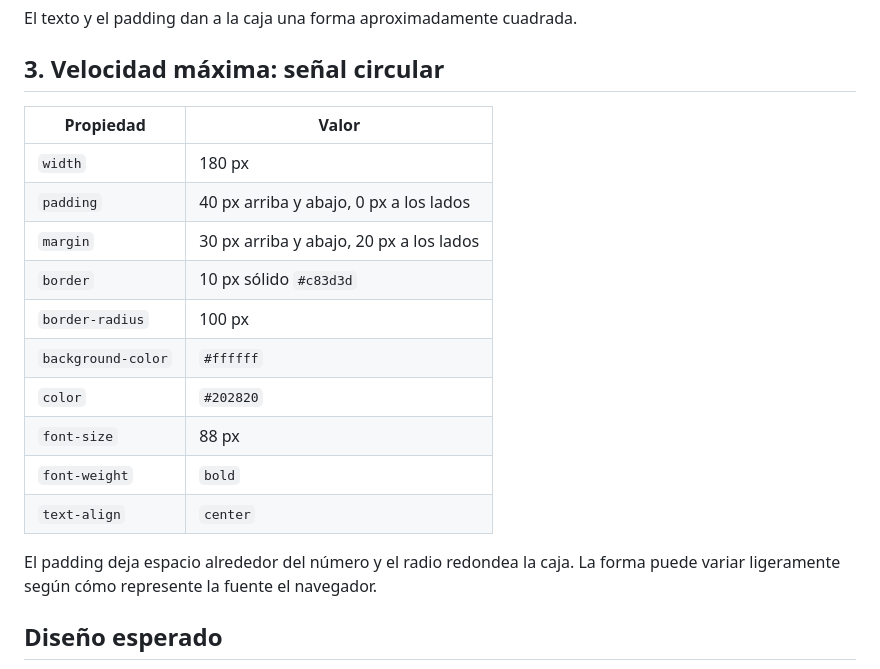
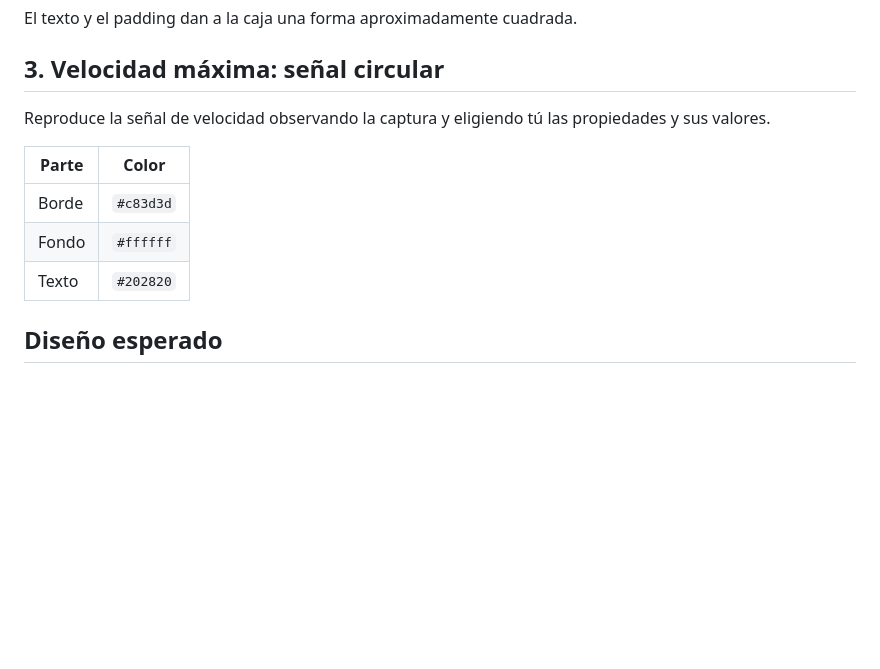
Before and after one commit to omiras/modelo-caja-ejercicios, a Markdown page: 01-senal-pueblo/README.md, the part around the change. Drawn GitHub-style; blank space fills up the shorter version.

Commit message:
Reducir ayuda de velocidad y presentar dos versiones del perfil

```diff
--- a/01-senal-pueblo/README.md
+++ b/01-senal-pueblo/README.md
@@ -38,20 +38,13 @@ El texto y el padding dan a la caja una forma aproximadamente cuadrada.
 
 ## 3. Velocidad máxima: señal circular
 
-| Propiedad | Valor |
+Reproduce la señal de velocidad observando la captura y eligiendo tú las propiedades y sus valores.
+
+| Parte | Color |
 | --- | --- |
-| `width` | 180 px |
-| `padding` | 40 px arriba y abajo, 0 px a los lados |
-| `margin` | 30 px arriba y abajo, 20 px a los lados |
-| `border` | 10 px sólido `#c83d3d` |
-| `border-radius` | 100 px |
-| `background-color` | `#ffffff` |
-| `color` | `#202820` |
-| `font-size` | 88 px |
-| `font-weight` | `bold` |
-| `text-align` | `center` |
-
-El padding deja espacio alrededor del número y el radio redondea la caja. La forma puede variar ligeramente según cómo represente la fuente el navegador.
+| Borde | `#c83d3d` |
+| Fondo | `#ffffff` |
+| Texto | `#202820` |
 
 ## Diseño esperado
 
```
Also changed, not shown: 04-redes-sociales/README.md (+12 -2 lines), 04-redes-sociales/disenoEsperado-v1.png (added), 1 other file.
